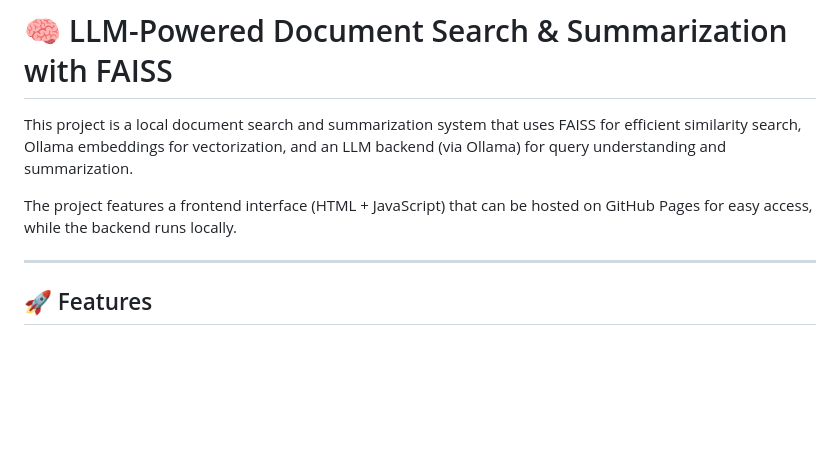
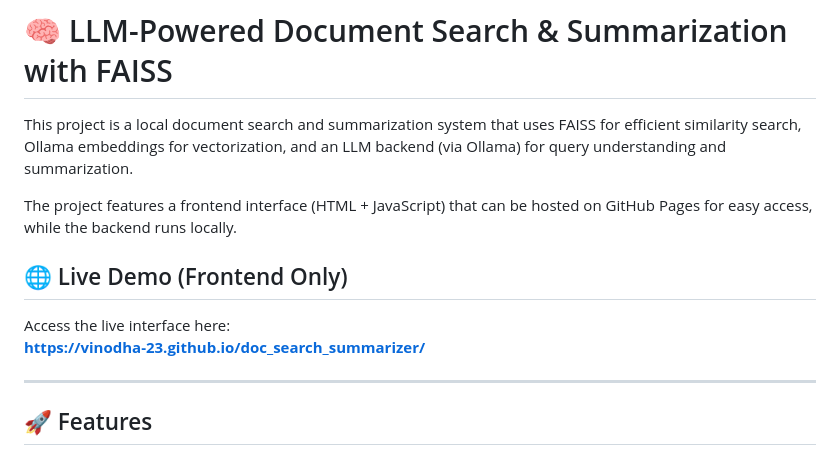
Before and after one commit to Vinodha-23/doc_search_summarizer, a Markdown page: README.md, the part around the change. Rendered like a GitHub page; blank space fills up the shorter version.

```diff
--- a/README.md
+++ b/README.md
@@ -3,6 +3,10 @@
 This project is a local document search and summarization system that uses FAISS for efficient similarity search, Ollama embeddings for vectorization, and an LLM backend (via Ollama) for query understanding and summarization.
 
 The project features a frontend interface (HTML + JavaScript) that can be hosted on GitHub Pages for easy access, while the backend runs locally.
+## 🌐 Live Demo (Frontend Only)
+Access the live interface here:
+**[https://vinodha-23.github.io/doc_search_summarizer/](https://vinodha-23.github.io/doc_search_summarizer/)**
+
 
 ------------------------------------------------------------
 🚀 Features
```
